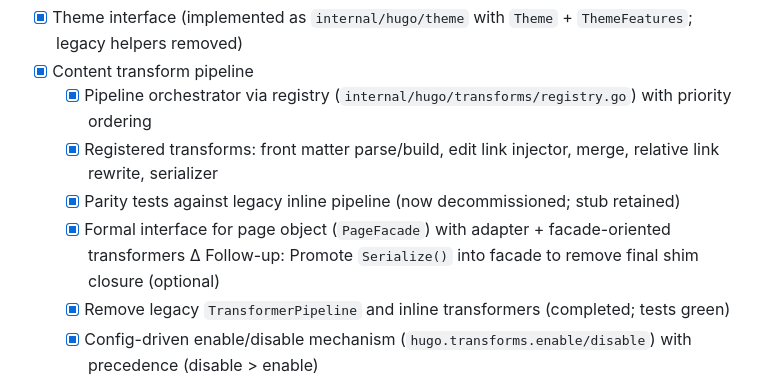
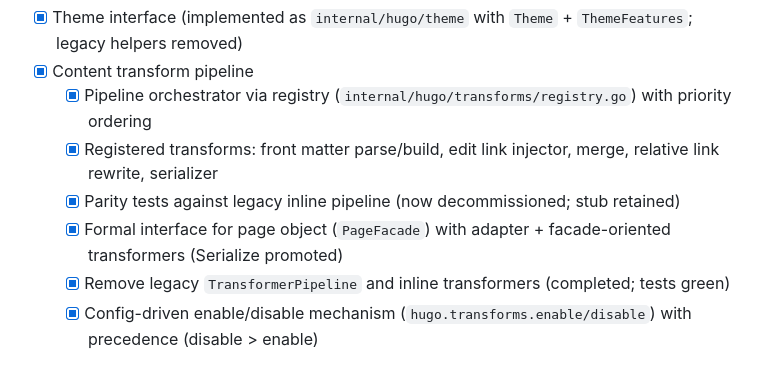
Before and after one commit to inful/docbuilder, a Markdown page: maintainability-refactor.md, the part around the change. GitHub-like rendering.

Commit message:
docs(facade): reflect Serialize() promotion in transforms doc and roadmap

```diff
--- a/maintainability-refactor.md
+++ b/maintainability-refactor.md
@@ -49,8 +49,7 @@ A structured, actionable checklist to improve readability, reduce cognitive load
   - [x] Pipeline orchestrator via registry (`internal/hugo/transforms/registry.go`) with priority ordering
   - [x] Registered transforms: front matter parse/build, edit link injector, merge, relative link rewrite, serializer
   - [x] Parity tests against legacy inline pipeline (now decommissioned; stub retained)
-  - [x] Formal interface for page object (`PageFacade`) with adapter + facade-oriented transformers
-    Δ Follow-up: Promote `Serialize()` into facade to remove final shim closure (optional)
+  - [x] Formal interface for page object (`PageFacade`) with adapter + facade-oriented transformers (Serialize promoted)
   - [x] Remove legacy `TransformerPipeline` and inline transformers (completed; tests green)
   - [x] Config-driven enable/disable mechanism (`hugo.transforms.enable/disable`) with precedence (disable > enable)
   - [x] Conflict logging assertions (FrontMatterConflict semantics locked by `transform_conflicts_test.go`)
```
Also changed, not shown: CONTENT_TRANSFORMS.md (+2 -2 lines).
